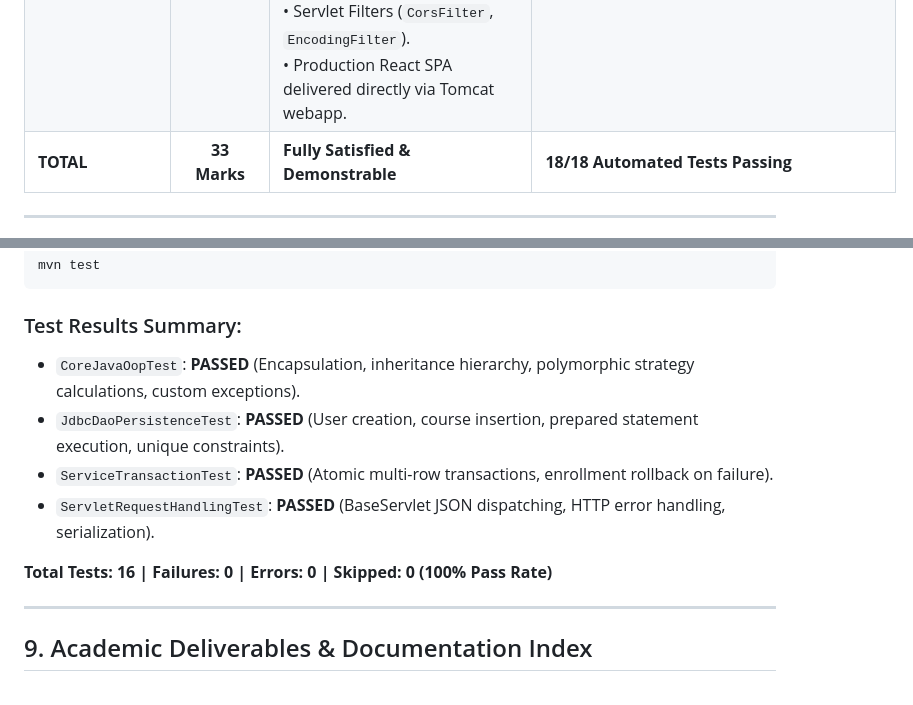
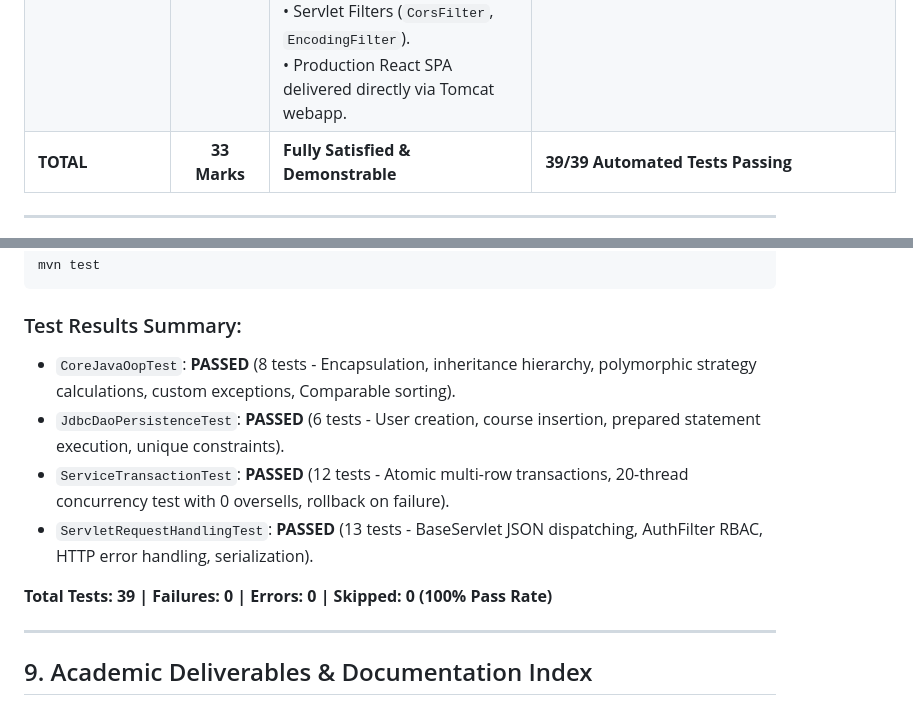
Before and after one commit to abhiii-codes/Online-Learning-Management-System, a Markdown page: README.md, 2 parts joined by grey strips. Rendered like a GitHub page.

Commit message:
docs: update test count badges and summary to 39/39 passing tests

````diff
--- a/README.md
+++ b/README.md
@@ -34,7 +34,7 @@ This project implements a genuine, production-grade **Online Learning Management
 | **2. Core Java Concepts** | **10 Marks** | • **Encapsulation:** Domain classes with private fields and validations.<br>• **Inheritance:** `User` abstract base class extended by `StudentUser`, `InstructorUser`, `AdminUser`.<br>• **Polymorphism:** Abstract methods `getRoleDashboardUrl()`, `hasAdministrativePrivileges()` & interchangeable `GradingStrategy` (`StandardGradingStrategy`, `WeightedGradingStrategy`).<br>• **Interfaces:** 11 DAO interfaces and 13 Service contracts.<br>• **Exception Hierarchy:** `LmsException` base class with specialized domain exceptions (`AuthenticationException`, `ResourceNotFoundException`, `UnauthorizedException`, `ValidationException`).<br>• **Generics & Collections:** Typed `List<T>`, `Map<K, V>`, `Optional<T>`. | • `com.lms.model.User`<br>• `com.lms.model.StudentUser`<br>• `com.lms.model.InstructorUser`<br>• `com.lms.model.AdminUser`<br>• `com.lms.model.strategy.*`<br>• `com.lms.dao.*`<br>• `com.lms.exception.*` |
 | **3. Database Integration (JDBC)** | **8 Marks** | • 100% PreparedStatements (prevents SQL injection).<br>• Try-with-resources connection and statement closure.<br>• Explicit multi-statement ACID transactions (`setAutoCommit(false)`).<br>• Connection pooling with HikariCP.<br>• Safe result-set mapping and defensive type handling. | • `com.lms.dao.impl.*`<br>• `com.lms.service.impl.EnrollmentServiceImpl`<br>• `com.lms.service.impl.SubmissionServiceImpl`<br>• `com.lms.service.impl.QuizServiceImpl` |
 | **4. Servlets & Web Integration** | **7 Marks** | • 14 Jakarta Servlets extending `BaseServlet`.<br>• RESTful conventions (`GET`, `POST`, `PUT`, `DELETE`).<br>• Centralized JSON response framing and HTTP status codes.<br>• Stateful session security with invalidation on logout.<br>• Servlet Filters (`CorsFilter`, `EncodingFilter`).<br>• Production React SPA delivered directly via Tomcat webapp. | • `com.lms.servlet.*`<br>• `com.lms.filter.*`<br>• `com.lms.util.SecurityUtils`<br>• `frontend/src/*` |
-| **TOTAL** | **33 Marks** | **Fully Satisfied & Demonstrable** | **18/18 Automated Tests Passing** |
+| **TOTAL** | **33 Marks** | **Fully Satisfied & Demonstrable** | **39/39 Automated Tests Passing** |
 
 ---
 
@@ -250,12 +250,12 @@ mvn test
 ```
 
 ### Test Results Summary:
-* `CoreJavaOopTest`: **PASSED** (Encapsulation, inheritance hierarchy, polymorphic strategy calculations, custom exceptions).
-* `JdbcDaoPersistenceTest`: **PASSED** (User creation, course insertion, prepared statement execution, unique constraints).
-* `ServiceTransactionTest`: **PASSED** (Atomic multi-row transactions, enrollment rollback on failure).
-* `ServletRequestHandlingTest`: **PASSED** (BaseServlet JSON dispatching, HTTP error handling, serialization).
+* `CoreJavaOopTest`: **PASSED** (8 tests - Encapsulation, inheritance hierarchy, polymorphic strategy calculations, custom exceptions, Comparable sorting).
+* `JdbcDaoPersistenceTest`: **PASSED** (6 tests - User creation, course insertion, prepared statement execution, unique constraints).
+* `ServiceTransactionTest`: **PASSED** (12 tests - Atomic multi-row transactions, 20-thread concurrency test with 0 oversells, rollback on failure).
+* `ServletRequestHandlingTest`: **PASSED** (13 tests - BaseServlet JSON dispatching, AuthFilter RBAC, HTTP error handling, serialization).
 
-**Total Tests: 16 | Failures: 0 | Errors: 0 | Skipped: 0 (100% Pass Rate)**
+**Total Tests: 39 | Failures: 0 | Errors: 0 | Skipped: 0 (100% Pass Rate)**
 
 ---
 
````
Also changed, not shown: other parts of README.md (+1 -1 lines).
